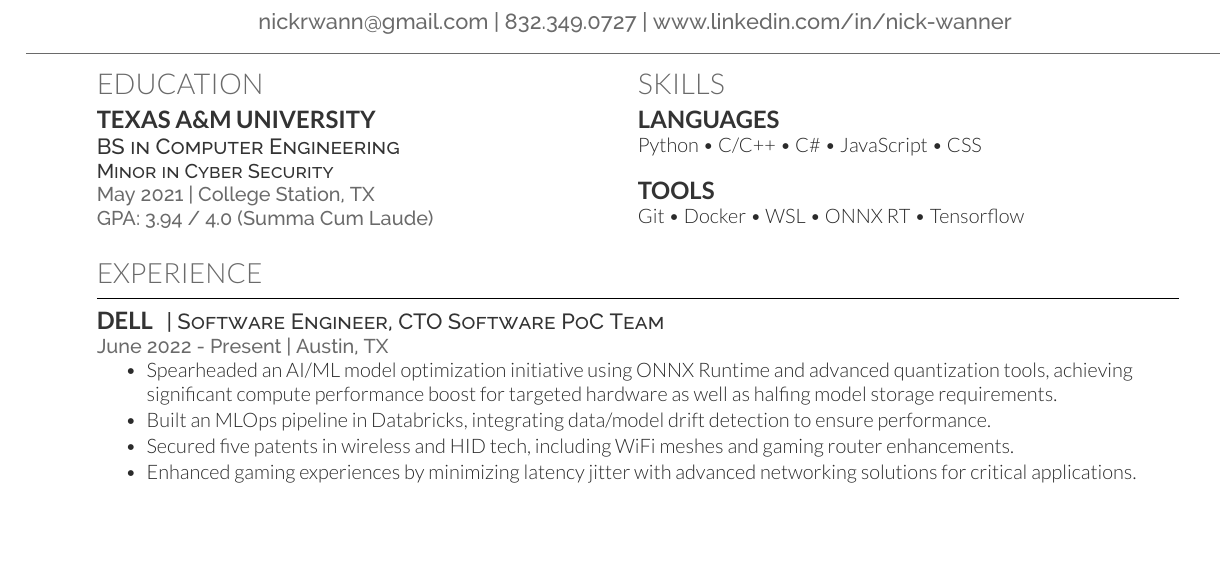
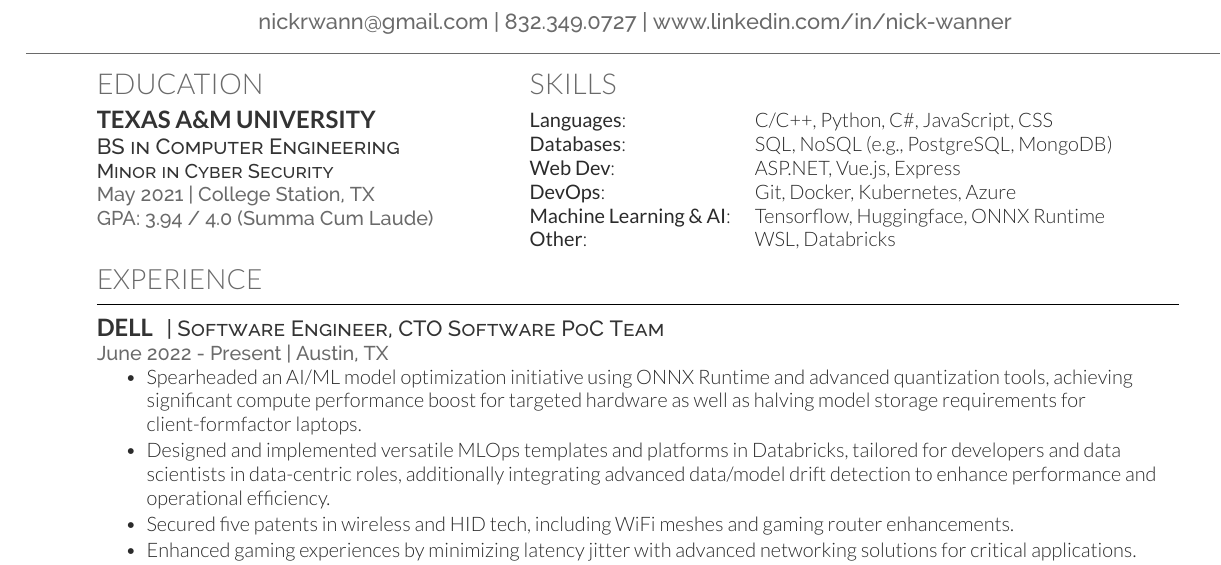
Before and after one commit to nickrwann/resume, a LaTeX CV (resume.tex): part of the page, cut so that both start at the same text, the shorter picture padded with empty space. The pictures show the PDF file resume.pdf that the author committed with the source.

Commit message:
Updated skills section

```diff
--- a/resume.tex
+++ b/resume.tex
@@ -30,10 +30,14 @@
     \section{\Large Skills}
-        \subsection{Languages}
-        Python \textbullet{} C/C++ \textbullet{} C\# \textbullet{} JavaScript \textbullet{} CSS \\
+        \begin{tabular}{@{}l l}
+            \textbf{Languages}: & C/C++, Python, C\#, JavaScript, CSS \\
+            \textbf{Databases}: & SQL, NoSQL (e.g., PostgreSQL, MongoDB) \\
+            \textbf{Web Dev}: & ASP.NET, Vue.js, Express \\
+            \textbf{DevOps}: & Git, Docker, Kubernetes, Azure \\
+            \textbf{Machine Learning \& AI}: & Tensorflow, Huggingface, ONNX Runtime \\
+            \textbf{Other}: & WSL, Databricks \\
+        \end{tabular}
+\end{minipage}
 
-        \subsection{Tools}
-        Git \textbullet{} Docker \textbullet{} WSL \textbullet{} ONNX RT \textbullet{} Tensorflow \\
-\end{minipage}
 
 % Experience Section
 \begin{minipage}[t]{1\textwidth}
@@ -47,8 +51,8 @@
 \location{June 2022 - Present | Austin, TX}
 \vspace{\topsep}
 \begin{tightemize}
-    \item Spearheaded an AI/ML model optimization initiative using ONNX Runtime and advanced quantization tools, achieving significant compute performance boost for targeted hardware as well as halfing model storage requirements.
-    \item Built an MLOps pipeline in Databricks, integrating data/model drift detection to ensure performance.
+    \item Spearheaded an AI/ML model optimization initiative using ONNX Runtime and advanced quantization tools, achieving significant compute performance boost for targeted hardware as well as halving model storage requirements for client-formfactor laptops.
+    \item Designed and implemented versatile MLOps templates and platforms in Databricks, tailored for developers and data scientists in data-centric roles, additionally integrating advanced data/model drift detection to enhance performance and operational efficiency.
     \item Secured five patents in wireless and HID tech, including WiFi meshes and gaming router enhancements.
     \item Enhanced gaming experiences by minimizing latency jitter with advanced networking solutions for critical applications.
     \item Developed embedded code for 'NYX' wireless PC controller, improving user experience and connectivity at CES 2022.
```
Also changed, not shown: resume.pdf, resume.tex (6 more changed lines).
